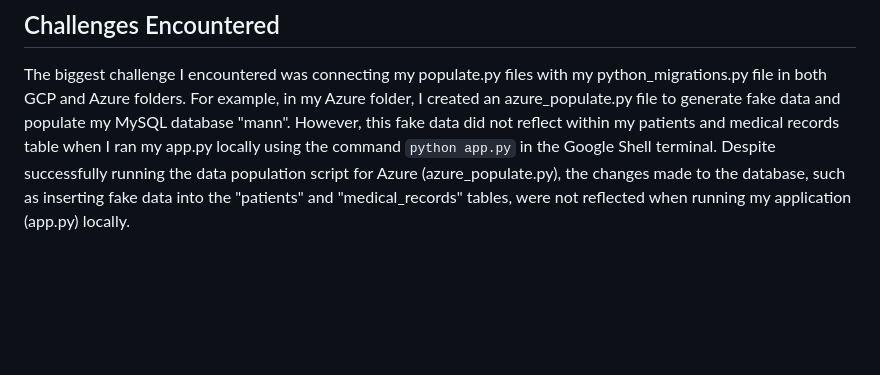
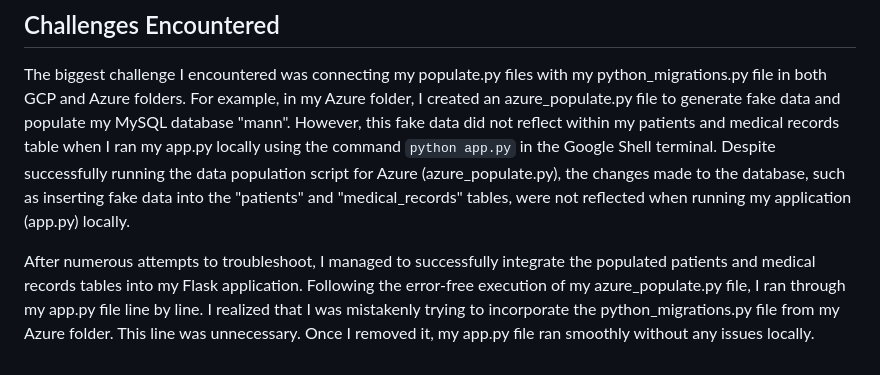
Before and after one commit to nimratmann/cloud_db_mgmt_pooling_migrations, a Markdown page: README.md, the part around the change. Rendered like a GitHub page; blank space fills up the shorter version.

```diff
--- a/README.md
+++ b/README.md
@@ -66,3 +66,5 @@ Verify the changes in your MySQL database. You can use a MySQL client or command
 
 ## Challenges Encountered
 The biggest challenge I encountered was connecting my populate.py files with my python_migrations.py file in both GCP and Azure folders. For example, in my Azure folder, I created an azure_populate.py file to generate fake data and populate my MySQL database "mann". However, this fake data did not reflect within my patients and medical records table when I ran my app.py locally using the command `python app.py` in the Google Shell terminal. Despite successfully running the data population script for Azure (azure_populate.py), the changes made to the database, such as inserting fake data into the "patients" and "medical_records" tables, were not reflected when running my application (app.py) locally.
+
+After numerous attempts to troubleshoot, I managed to successfully integrate the populated patients and medical records tables into my Flask application. Following the error-free execution of my azure_populate.py file, I  ran through my app.py file line by line. I realized that I was mistakenly trying to incorporate the python_migrations.py file from my Azure folder. This line was unnecessary. Once I removed it, my app.py file ran smoothly without any issues locally.
```
